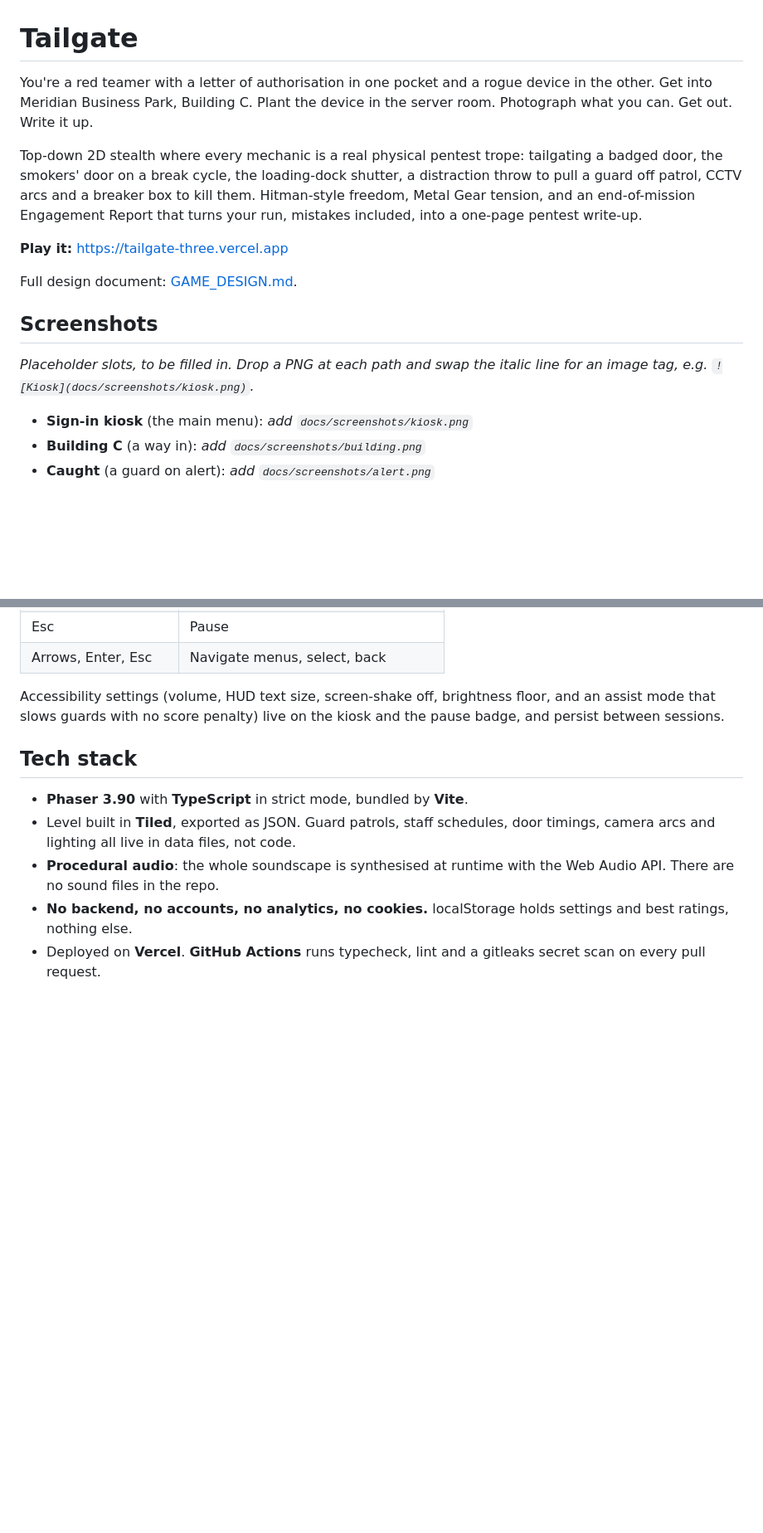
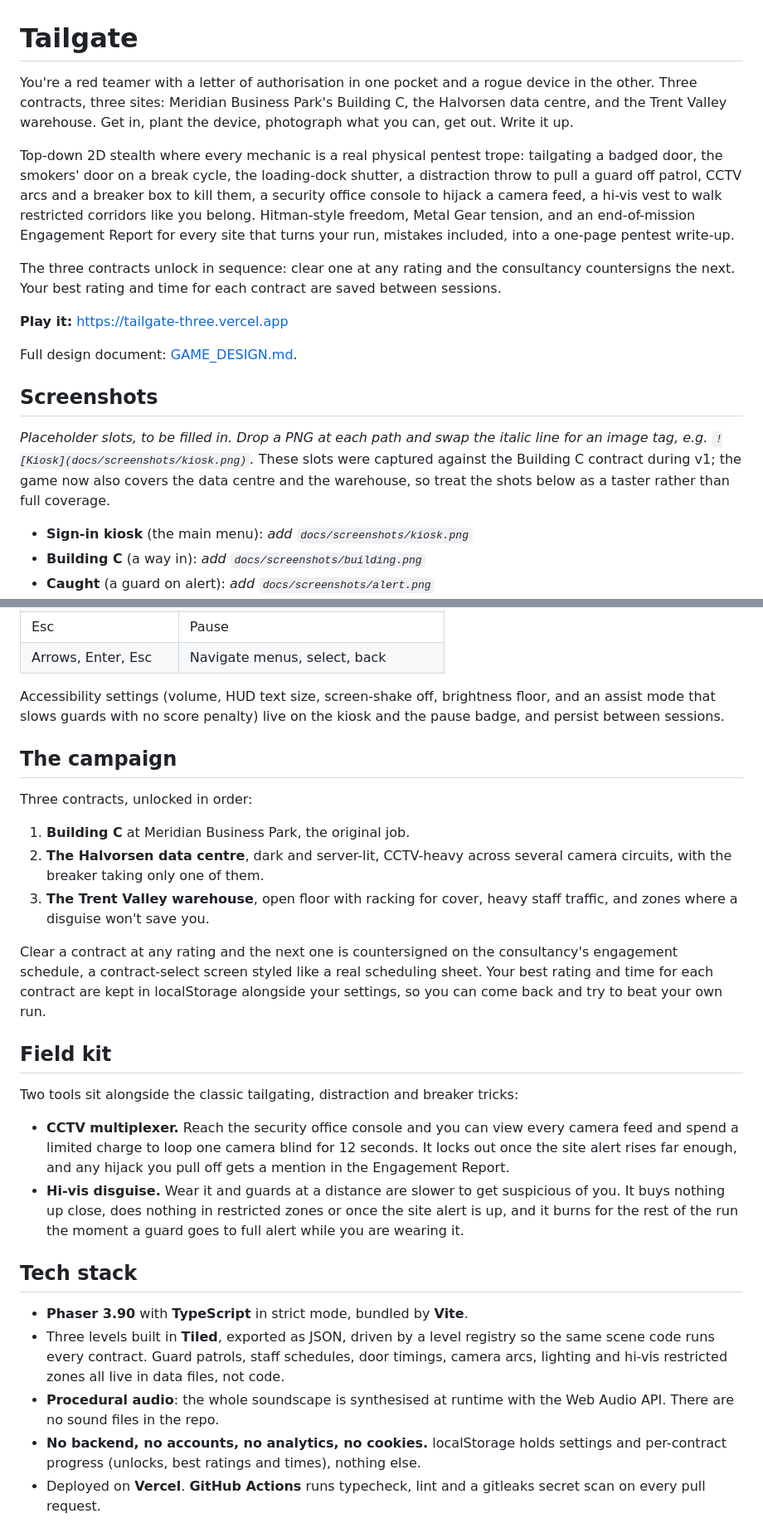
Before and after one commit to Sonofg0tham/tailgate, a Markdown page: README.md, 2 parts joined by grey strips. Shown at 83% size. Drawn GitHub-style; blank space fills up the shorter version.

Commit message:
docs: refresh the readme for the v2 campaign
Three contracts, the field kit (multiplexer and hi-vis), the level
registry, per-contract progress, and the thirteen-phase build story.

Co-Authored-By: Claude Fable 5 <noreply@anthropic.com>

```diff
--- a/README.md
+++ b/README.md
@@ -1,8 +1,10 @@
 # Tailgate
 
-You're a red teamer with a letter of authorisation in one pocket and a rogue device in the other. Get into Meridian Business Park, Building C. Plant the device in the server room. Photograph what you can. Get out. Write it up.
+You're a red teamer with a letter of authorisation in one pocket and a rogue device in the other. Three contracts, three sites: Meridian Business Park's Building C, the Halvorsen data centre, and the Trent Valley warehouse. Get in, plant the device, photograph what you can, get out. Write it up.
 
-Top-down 2D stealth where every mechanic is a real physical pentest trope: tailgating a badged door, the smokers' door on a break cycle, the loading-dock shutter, a distraction throw to pull a guard off patrol, CCTV arcs and a breaker box to kill them. Hitman-style freedom, Metal Gear tension, and an end-of-mission Engagement Report that turns your run, mistakes included, into a one-page pentest write-up.
+Top-down 2D stealth where every mechanic is a real physical pentest trope: tailgating a badged door, the smokers' door on a break cycle, the loading-dock shutter, a distraction throw to pull a guard off patrol, CCTV arcs and a breaker box to kill them, a security office console to hijack a camera feed, a hi-vis vest to walk restricted corridors like you belong. Hitman-style freedom, Metal Gear tension, and an end-of-mission Engagement Report for every site that turns your run, mistakes included, into a one-page pentest write-up.
+
+The three contracts unlock in sequence: clear one at any rating and the consultancy countersigns the next. Your best rating and time for each contract are saved between sessions.
 
 **Play it:** https://tailgate-three.vercel.app
 
@@ -10,7 +12,7 @@ Full design document: [GAME_DESIGN.md](GAME_DESIGN.md).
 
 ## Screenshots
 
-_Placeholder slots, to be filled in. Drop a PNG at each path and swap the italic line for an image tag, e.g. `![Kiosk](docs/screenshots/kiosk.png)`._
+_Placeholder slots, to be filled in. Drop a PNG at each path and swap the italic line for an image tag, e.g. `![Kiosk](docs/screenshots/kiosk.png)`._ These slots were captured against the Building C contract during v1; the game now also covers the data centre and the warehouse, so treat the shots below as a taster rather than full coverage.
 
 - **Sign-in kiosk** (the main menu): _add `docs/screenshots/kiosk.png`_
 - **Building C** (a way in): _add `docs/screenshots/building.png`_
@@ -44,12 +46,29 @@ An Xbox-style gamepad is the primary control, the keyboard is a full fallback, a
 
 Accessibility settings (volume, HUD text size, screen-shake off, brightness floor, and an assist mode that slows guards with no score penalty) live on the kiosk and the pause badge, and persist between sessions.
 
+## The campaign
+
+Three contracts, unlocked in order:
+
+1. **Building C** at Meridian Business Park, the original job.
+2. **The Halvorsen data centre**, dark and server-lit, CCTV-heavy across several camera circuits, with the breaker taking only one of them.
+3. **The Trent Valley warehouse**, open floor with racking for cover, heavy staff traffic, and zones where a disguise won't save you.
+
+Clear a contract at any rating and the next one is countersigned on the consultancy's engagement schedule, a contract-select screen styled like a real scheduling sheet. Your best rating and time for each contract are kept in localStorage alongside your settings, so you can come back and try to beat your own run.
+
+## Field kit
+
+Two tools sit alongside the classic tailgating, distraction and breaker tricks:
+
+- **CCTV multiplexer.** Reach the security office console and you can view every camera feed and spend a limited charge to loop one camera blind for 12 seconds. It locks out once the site alert rises far enough, and any hijack you pull off gets a mention in the Engagement Report.
+- **Hi-vis disguise.** Wear it and guards at a distance are slower to get suspicious of you. It buys nothing up close, does nothing in restricted zones or once the site alert is up, and it burns for the rest of the run the moment a guard goes to full alert while you are wearing it.
+
 ## Tech stack
 
 - **Phaser 3.90** with **TypeScript** in strict mode, bundled by **Vite**.
-- Level built in **Tiled**, exported as JSON. Guard patrols, staff schedules, door timings, camera arcs and lighting all live in data files, not code.
+- Three levels built in **Tiled**, exported as JSON, driven by a level registry so the same scene code runs every contract. Guard patrols, staff schedules, door timings, camera arcs, lighting and hi-vis restricted zones all live in data files, not code.
 - **Procedural audio**: the whole soundscape is synthesised at runtime with the Web Audio API. There are no sound files in the repo.
-- **No backend, no accounts, no analytics, no cookies.** localStorage holds settings and best ratings, nothing else.
+- **No backend, no accounts, no analytics, no cookies.** localStorage holds settings and per-contract progress (unlocks, best ratings and times), nothing else.
 - Deployed on **Vercel**. **GitHub Actions** runs typecheck, lint and a gitleaks secret scan on every pull request.
 
 ## Development
```
Also changed, not shown: other parts of README.md (+1 -1 lines).
